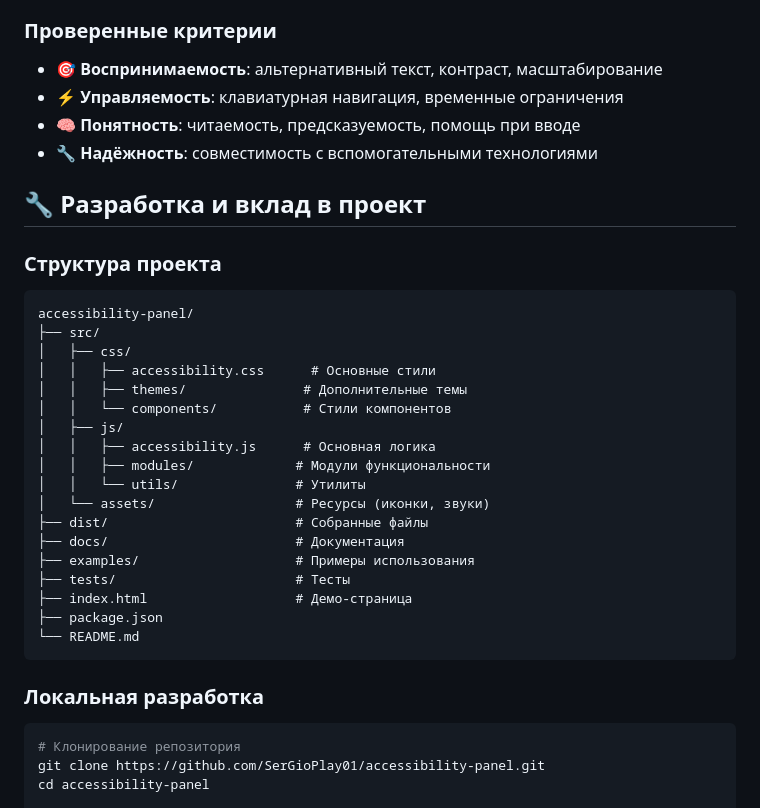
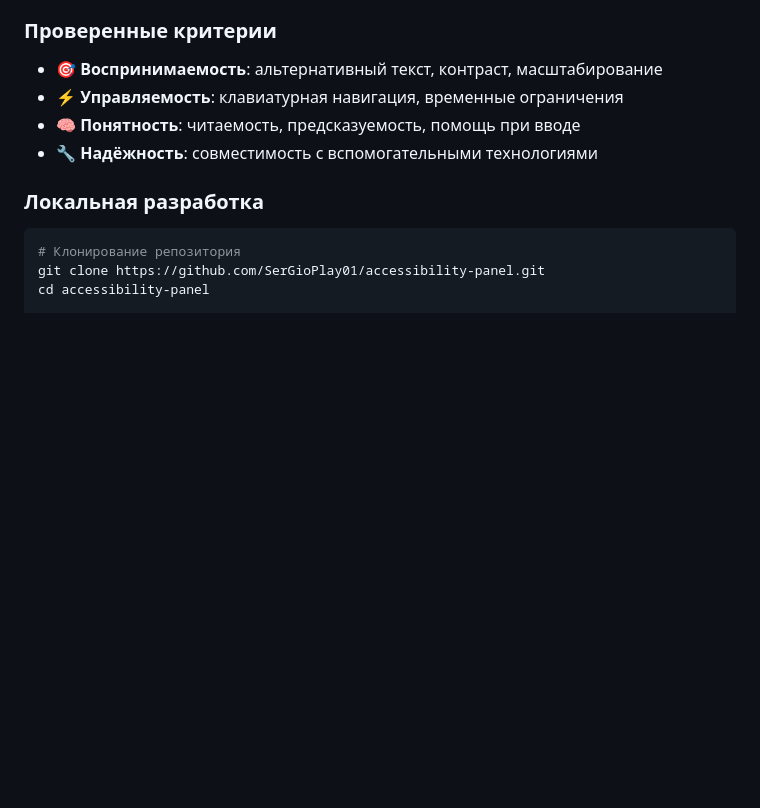
Before and after one commit to SerGioPlay01/accessibility-panel, a Markdown page: README.md, the part around the change. Rendered like a GitHub page; blank space fills up the shorter version.

````diff
--- a/README.md
+++ b/README.md
@@ -351,30 +351,6 @@ input[type="range"] {
 - 🧠 **Понятность**: читаемость, предсказуемость, помощь при вводе
 - 🔧 **Надёжность**: совместимость с вспомогательными технологиями
 
-## 🔧 Разработка и вклад в проект
-
-### Структура проекта
-```
-accessibility-panel/
-├── src/
-│   ├── css/
-│   │   ├── accessibility.css      # Основные стили
-│   │   ├── themes/               # Дополнительные темы
-│   │   └── components/           # Стили компонентов
-│   ├── js/
-│   │   ├── accessibility.js      # Основная логика
-│   │   ├── modules/             # Модули функциональности
-│   │   └── utils/               # Утилиты
-│   └── assets/                  # Ресурсы (иконки, звуки)
-├── dist/                        # Собранные файлы
-├── docs/                        # Документация
-├── examples/                    # Примеры использования
-├── tests/                       # Тесты
-├── index.html                   # Демо-страница
-├── package.json
-└── README.md
-```
-
 ### Локальная разработка
 
 ```bash
````
